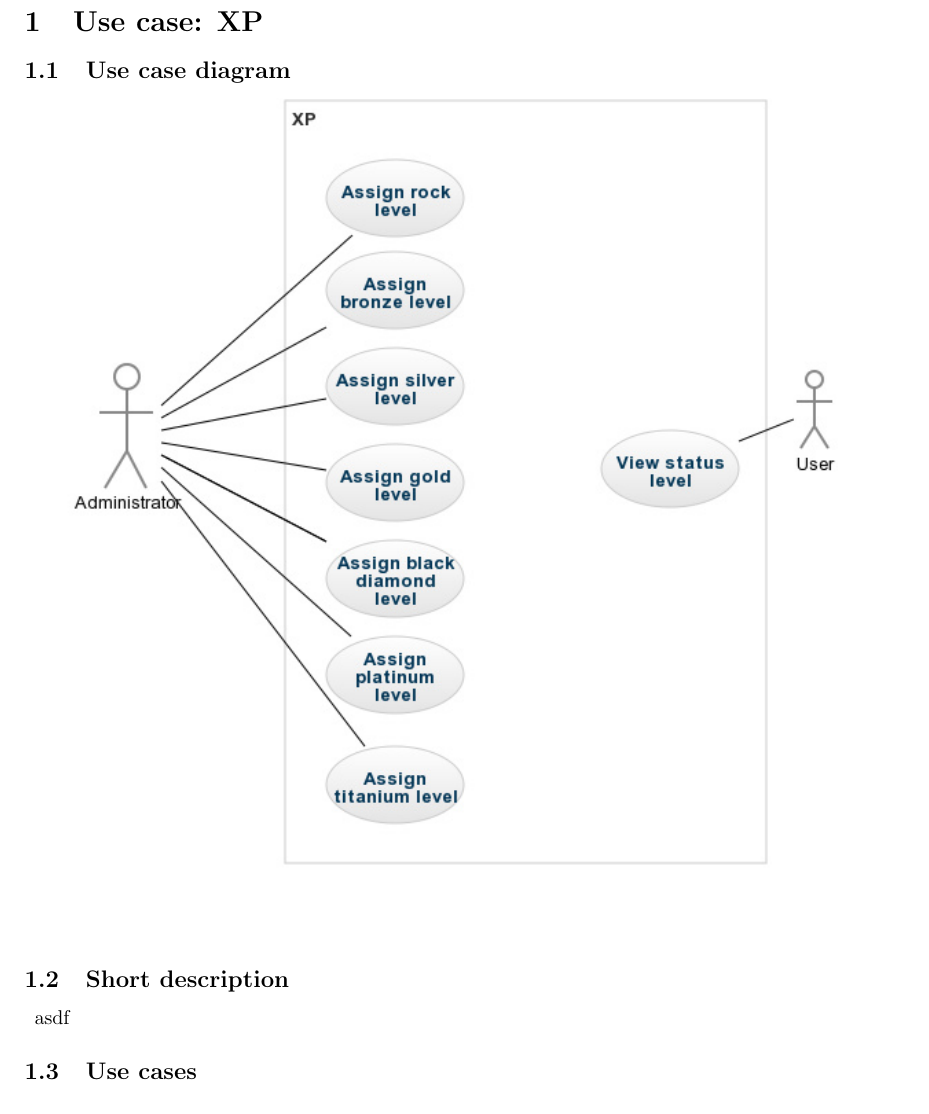
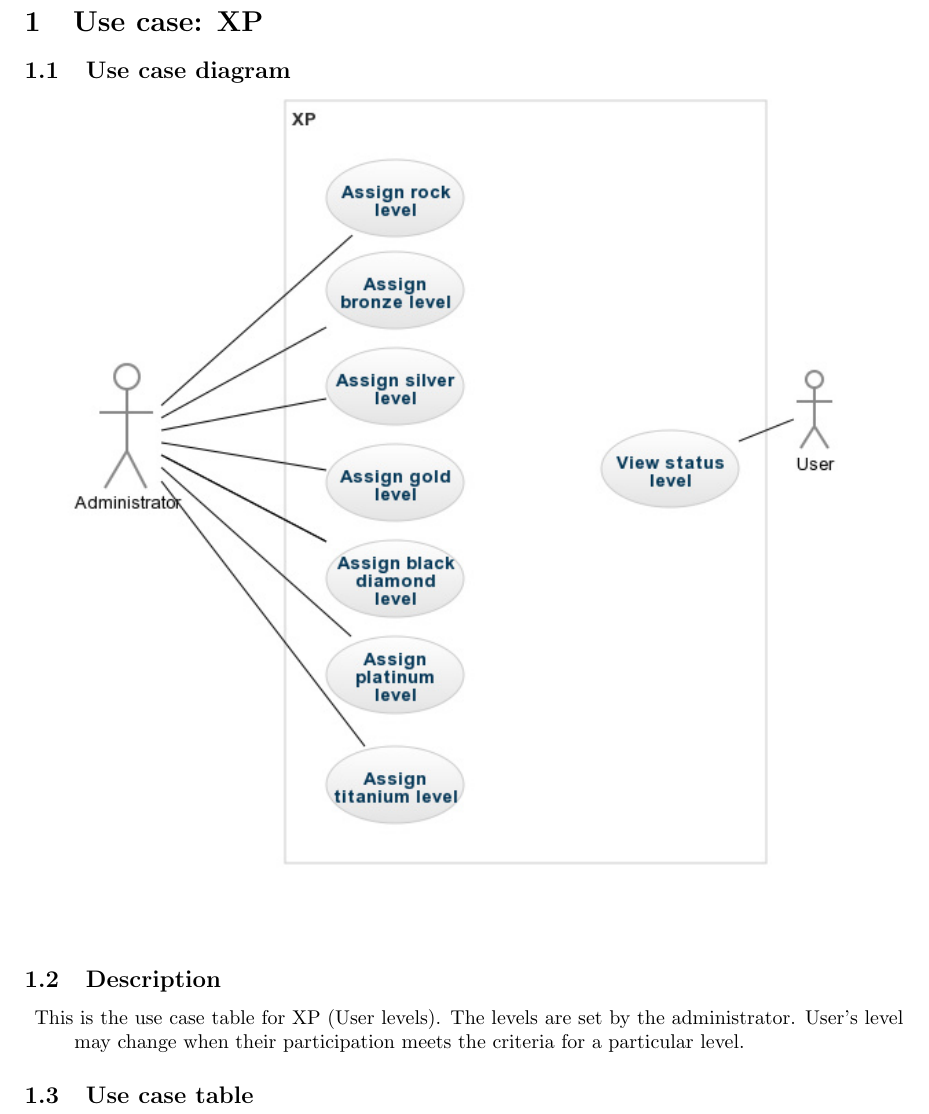
Before and after one commit to u12026442/group3b_men_at_work, a LaTeX document (template.tex): part of page 1 of 2, cut so that both start at the same text. Compiled offline with pdfLaTeX.

Commit message:
Update template.tex

```diff
--- a/template.tex
+++ b/template.tex
@@ -3,18 +3,17 @@
 \graphicspath{ {images/} }
 
 \usepackage[textwidth = 155mm]{geometry}
-\usepackage{tabularx}
 
 \begin{document}
 
 \section{Use case: XP}
 	\subsection{Use case diagram}
 \includegraphics[width=\textwidth]{Use_Case_XP.jpg}
-	\subsection{Short description}
+	\subsection{Description}
 	\begin{description}
-		\item[] asdf
+		\item[] This is the use case table for XP (User levels). The levels are set by the administrator. User's level may change when their participation meets the criteria for a particular level.
 	\end{description}
-	\subsection{Use cases}
+	\subsection{Use case table}
 
 \newpage
  \begin{table}
```
